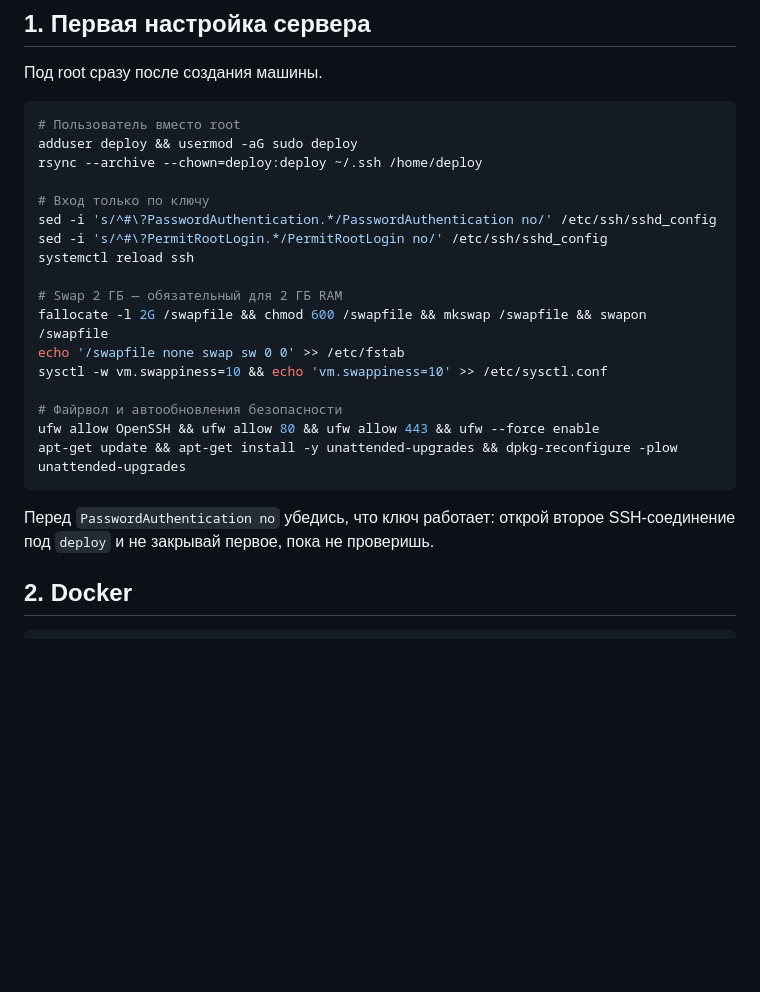
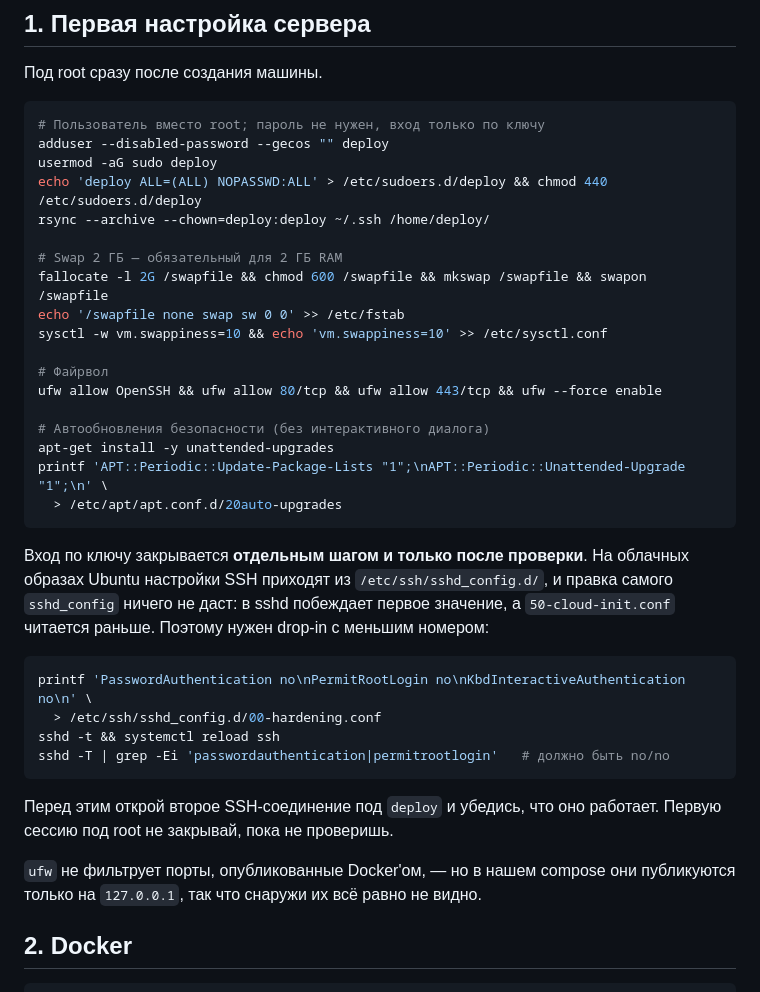
Before and after one commit to kotophalk/slovostat, a Markdown page: docs/deploy.md, the part around the change. Drawn GitHub-style; blank space fills up the shorter version.

Commit message:
Уточнить первичную настройку сервера под Ubuntu 24.04
На облачных образах настройки SSH приходят из sshd_config.d, и правка
sshd_config не отключает вход по паролю: побеждает первое значение, а
50-cloud-init.conf читается раньше. Нужен drop-in 00-hardening.conf.

Заодно: пользователь заводится без интерактивных вопросов (ключ + NOPASSWD
sudo), unattended-upgrades настраивается файлом вместо dpkg-reconfigure.

Co-Authored-By: Claude Opus 5 <noreply@anthropic.com>

````diff
--- a/docs/deploy.md
+++ b/docs/deploy.md
@@ -45,27 +45,43 @@ Reverse proxy один на все сервисы, каждый инструме
 Под root сразу после создания машины.
 
 ```bash
-# Пользователь вместо root
-adduser deploy && usermod -aG sudo deploy
-rsync --archive --chown=deploy:deploy ~/.ssh /home/deploy
-
-# Вход только по ключу
-sed -i 's/^#\?PasswordAuthentication.*/PasswordAuthentication no/' /etc/ssh/sshd_config
-sed -i 's/^#\?PermitRootLogin.*/PermitRootLogin no/' /etc/ssh/sshd_config
-systemctl reload ssh
+# Пользователь вместо root; пароль не нужен, вход только по ключу
+adduser --disabled-password --gecos "" deploy
+usermod -aG sudo deploy
+echo 'deploy ALL=(ALL) NOPASSWD:ALL' > /etc/sudoers.d/deploy && chmod 440 /etc/sudoers.d/deploy
+rsync --archive --chown=deploy:deploy ~/.ssh /home/deploy/
 
 # Swap 2 ГБ — обязательный для 2 ГБ RAM
 fallocate -l 2G /swapfile && chmod 600 /swapfile && mkswap /swapfile && swapon /swapfile
 echo '/swapfile none swap sw 0 0' >> /etc/fstab
 sysctl -w vm.swappiness=10 && echo 'vm.swappiness=10' >> /etc/sysctl.conf
 
-# Файрвол и автообновления безопасности
-ufw allow OpenSSH && ufw allow 80 && ufw allow 443 && ufw --force enable
-apt-get update && apt-get install -y unattended-upgrades && dpkg-reconfigure -plow unattended-upgrades
+# Файрвол
+ufw allow OpenSSH && ufw allow 80/tcp && ufw allow 443/tcp && ufw --force enable
+
+# Автообновления безопасности (без интерактивного диалога)
+apt-get install -y unattended-upgrades
+printf 'APT::Periodic::Update-Package-Lists "1";\nAPT::Periodic::Unattended-Upgrade "1";\n' \
+  > /etc/apt/apt.conf.d/20auto-upgrades
 ```
 
-Перед `PasswordAuthentication no` убедись, что ключ работает: открой второе
-SSH-соединение под `deploy` и не закрывай первое, пока не проверишь.
+Вход по ключу закрывается **отдельным шагом и только после проверки**. На
+облачных образах Ubuntu настройки SSH приходят из `/etc/ssh/sshd_config.d/`, и
+правка самого `sshd_config` ничего не даст: в sshd побеждает первое значение, а
+`50-cloud-init.conf` читается раньше. Поэтому нужен drop-in с меньшим номером:
+
+```bash
+printf 'PasswordAuthentication no\nPermitRootLogin no\nKbdInteractiveAuthentication no\n' \
+  > /etc/ssh/sshd_config.d/00-hardening.conf
+sshd -t && systemctl reload ssh
+sshd -T | grep -Ei 'passwordauthentication|permitrootlogin'   # должно быть no/no
+```
+
+Перед этим открой второе SSH-соединение под `deploy` и убедись, что оно
+работает. Первую сессию под root не закрывай, пока не проверишь.
+
+`ufw` не фильтрует порты, опубликованные Docker'ом, — но в нашем compose они
+публикуются только на `127.0.0.1`, так что снаружи их всё равно не видно.
 
 ## 2. Docker
 
````
